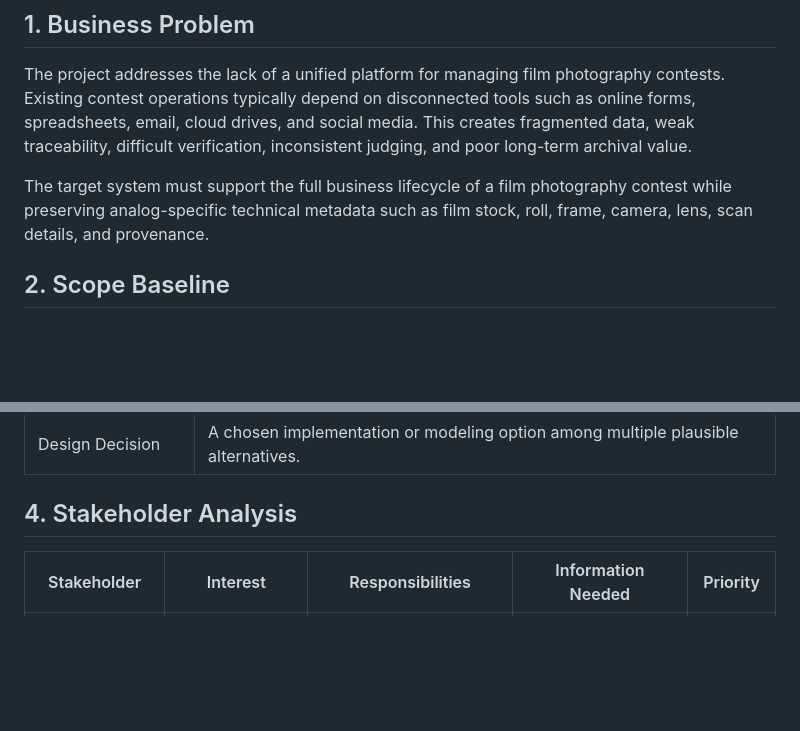
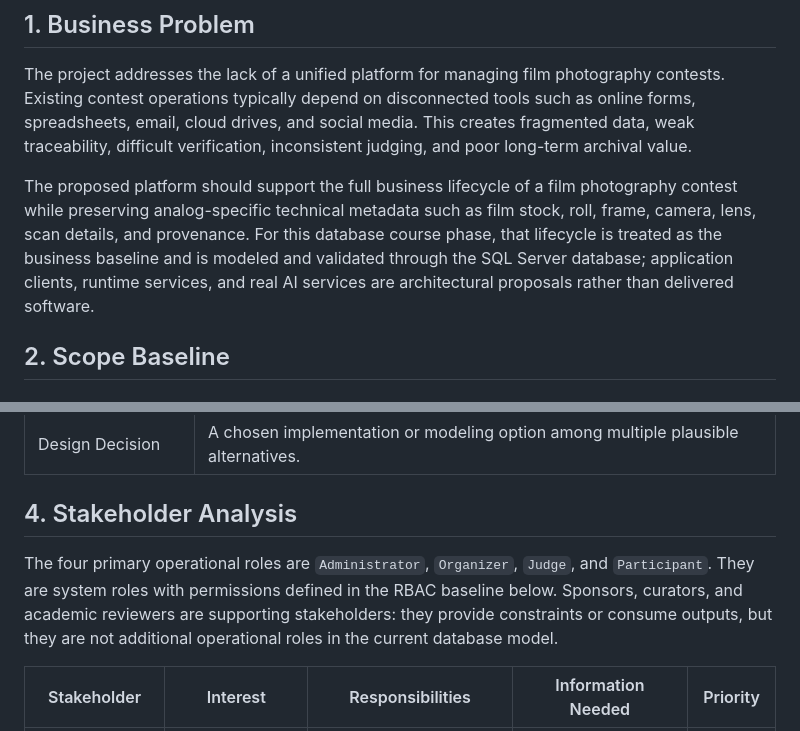
Before and after one commit to hoangnguyen-z/TKCSDL_202, a Markdown page: docs/02_requirement_analysis.md, 2 parts joined by grey strips. GitHub-like rendering; blank space fills up the shorter version.

Commit message:
docs: refine business problem and stakeholder baseline

```diff
--- a/docs/02_requirement_analysis.md
+++ b/docs/02_requirement_analysis.md
@@ -4,7 +4,7 @@
 
 The project addresses the lack of a unified platform for managing film photography contests. Existing contest operations typically depend on disconnected tools such as online forms, spreadsheets, email, cloud drives, and social media. This creates fragmented data, weak traceability, difficult verification, inconsistent judging, and poor long-term archival value.
 
-The target system must support the full business lifecycle of a film photography contest while preserving analog-specific technical metadata such as film stock, roll, frame, camera, lens, scan details, and provenance.
+The proposed platform should support the full business lifecycle of a film photography contest while preserving analog-specific technical metadata such as film stock, roll, frame, camera, lens, scan details, and provenance. For this database course phase, that lifecycle is treated as the business baseline and is modeled and validated through the SQL Server database; application clients, runtime services, and real AI services are architectural proposals rather than delivered software.
 
 ## 2. Scope Baseline
 
@@ -63,6 +63,8 @@ The target system must support the full business lifecycle of a film photography
 | Design Decision | A chosen implementation or modeling option among multiple plausible alternatives. |
 
 ## 4. Stakeholder Analysis
+
+The four primary operational roles are `Administrator`, `Organizer`, `Judge`, and `Participant`. They are system roles with permissions defined in the RBAC baseline below. Sponsors, curators, and academic reviewers are supporting stakeholders: they provide constraints or consume outputs, but they are not additional operational roles in the current database model.
 
 | Stakeholder | Interest | Responsibilities | Information Needed | Priority |
 | --- | --- | --- | --- | --- |
```
